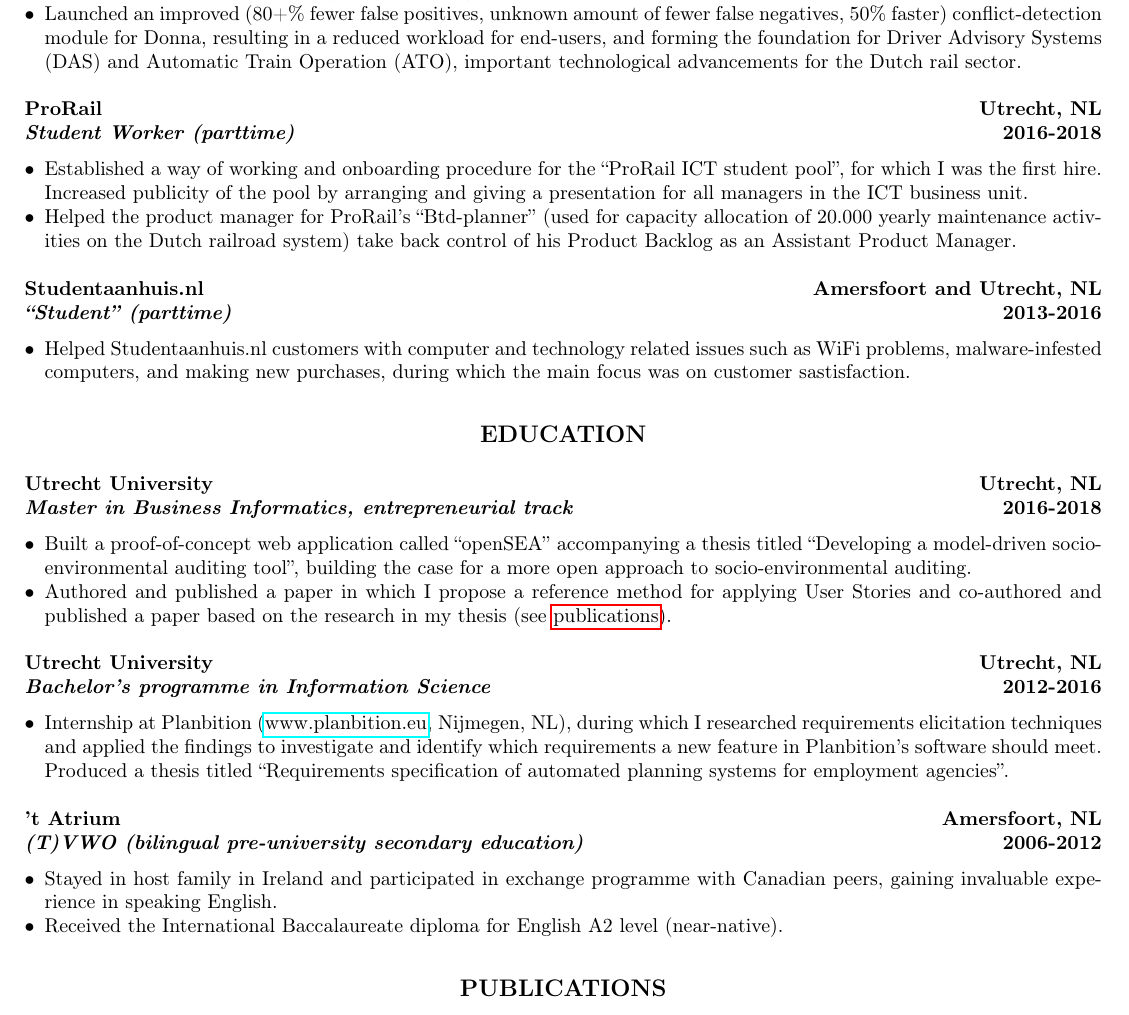
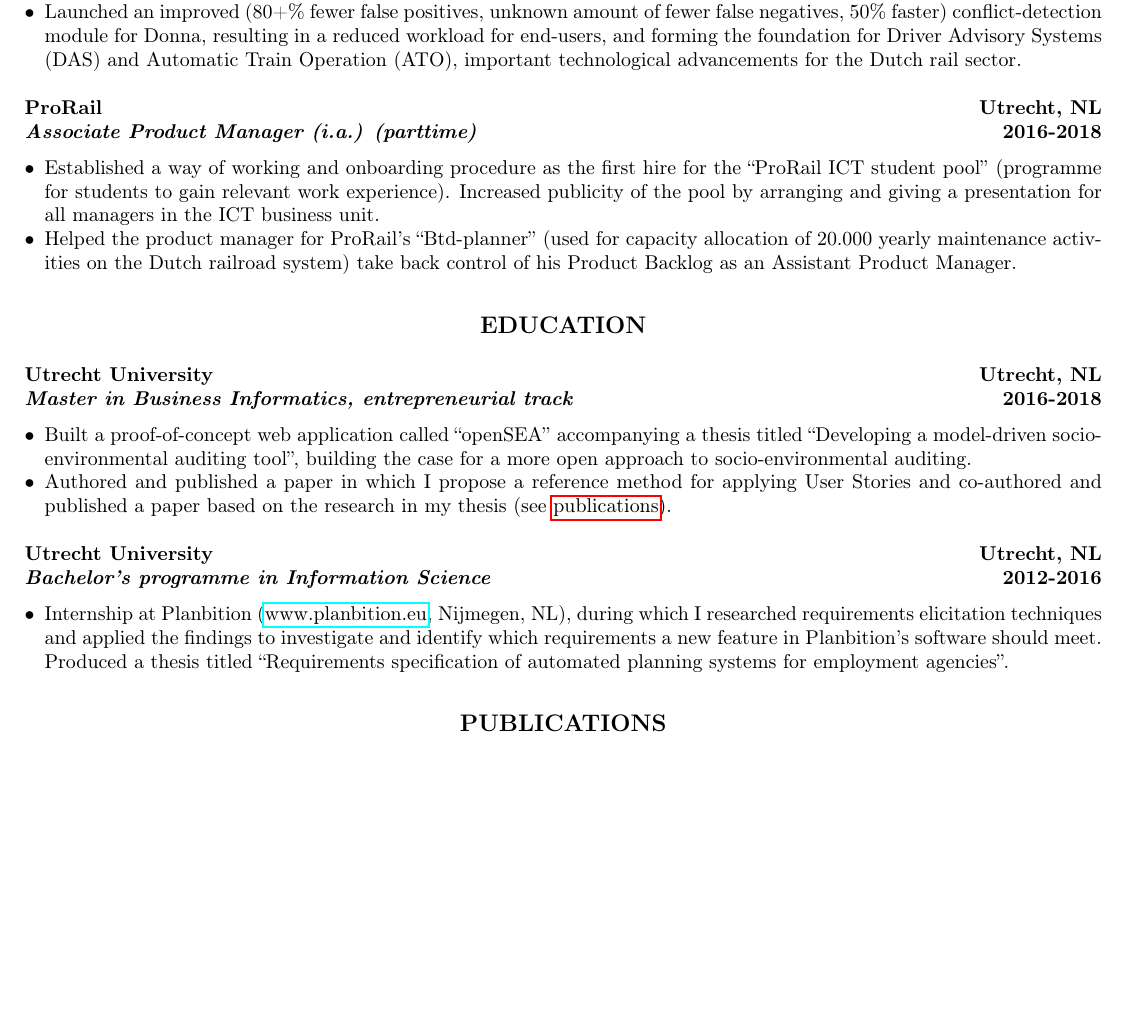
Before and after one commit to nielsrowinbik/resume, a LaTeX document (en.tex): part of page 1 of 2 before the commit and part of the page after it, cut so that both start at the same text, the shorter picture padded with empty space. Compiled offline with pdfLaTeX.

Commit message:
Remove high school and no longer relevant experience

```diff
--- a/en.tex
+++ b/en.tex
@@ -43,24 +43,17 @@
             technological advancements for the Dutch rail sector.
 \end{itemize}
 
-\cvsubsection{ProRail}[Student Worker (parttime)][Utrecht, NL][2016-2018]
+\cvsubsection{ProRail}[Associate Product Manager (i.a.) (parttime)][Utrecht,
+      NL][2016-2018]
 \begin{itemize}
-      \item Established a way of working and onboarding procedure for the
-            \enquote{ProRail ICT student pool}, for which I was the first hire. Increased
-            publicity of the pool by arranging and giving a presentation for all managers
-            in the ICT business unit.
+      \item Established a way of working and onboarding procedure as the first hire
+            for the \enquote{ProRail ICT student pool} (programme for students to gain
+            relevant work experience). Increased publicity of the pool by arranging and
+            giving a presentation for all managers in the ICT business unit.
       \item Helped the product manager for ProRail's \enquote{Btd-planner} (used for
             capacity allocation of 20.000 yearly maintenance activities on the Dutch
             railroad system) take back control of his Product Backlog as an Assistant
             Product Manager.
-\end{itemize}
-
-\cvsubsection{Studentaanhuis.nl}[\enquote{Student} (parttime)][Amersfoort and
-      Utrecht, NL][2013-2016]
-\begin{itemize}
-      \item Helped Studentaanhuis.nl customers with computer and technology related
-            issues such as WiFi problems, malware-infested computers, and making new
-            purchases, during which the main focus was on customer sastisfaction.
 \end{itemize}
 
 \section{Education}
@@ -86,15 +79,6 @@
             to investigate and identify which requirements a new feature in Planbition's
             software should meet. Produced a thesis titled \enquote{Requirements
                   specification of automated planning systems for employment agencies}.
-\end{itemize}
-
-\cvsubsection{'t Atrium}[(T)VWO (bilingual pre-university secondary
-      education)][Amersfoort, NL][2006-2012]
-\begin{itemize}
-      \item Stayed in host family in Ireland and participated in exchange programme
-            with Canadian peers, gaining invaluable experience in speaking English.
-      \item Received the International Baccalaureate diploma for English A2 level
-            (near-native).
 \end{itemize}
 
 \section{Publications}
```
Also changed, not shown: nl.tex (+0 -17 lines).
